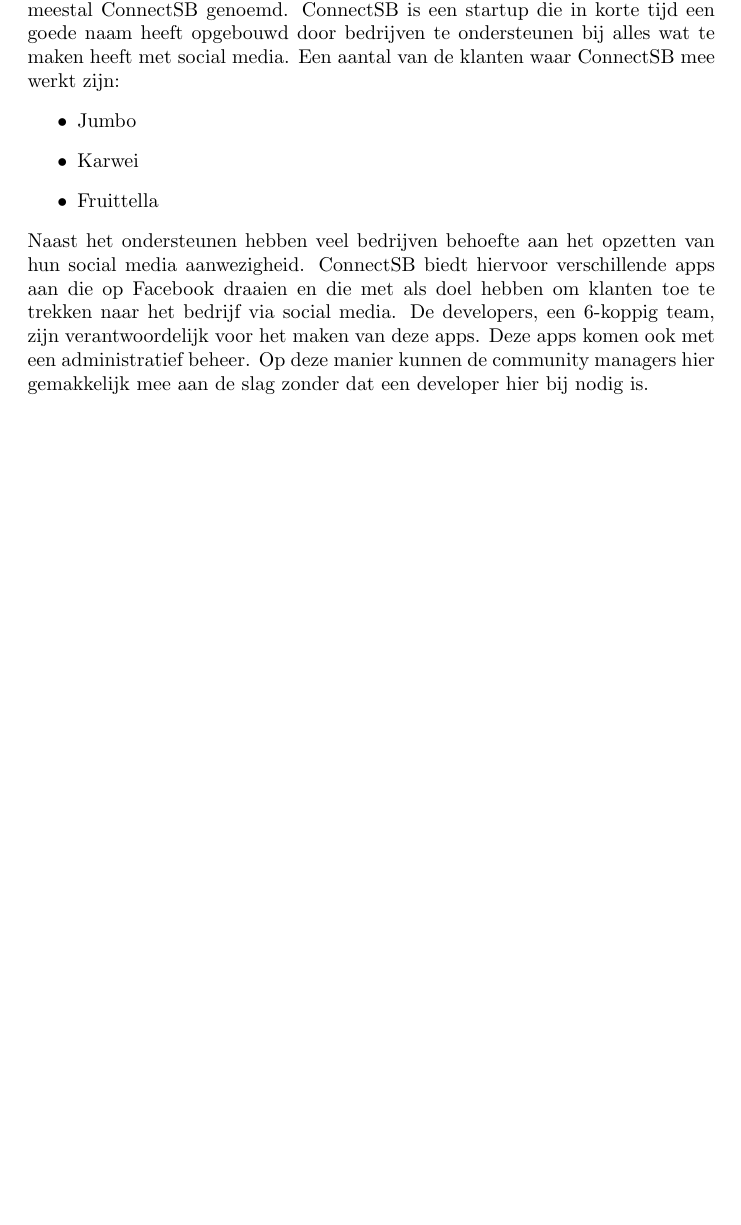
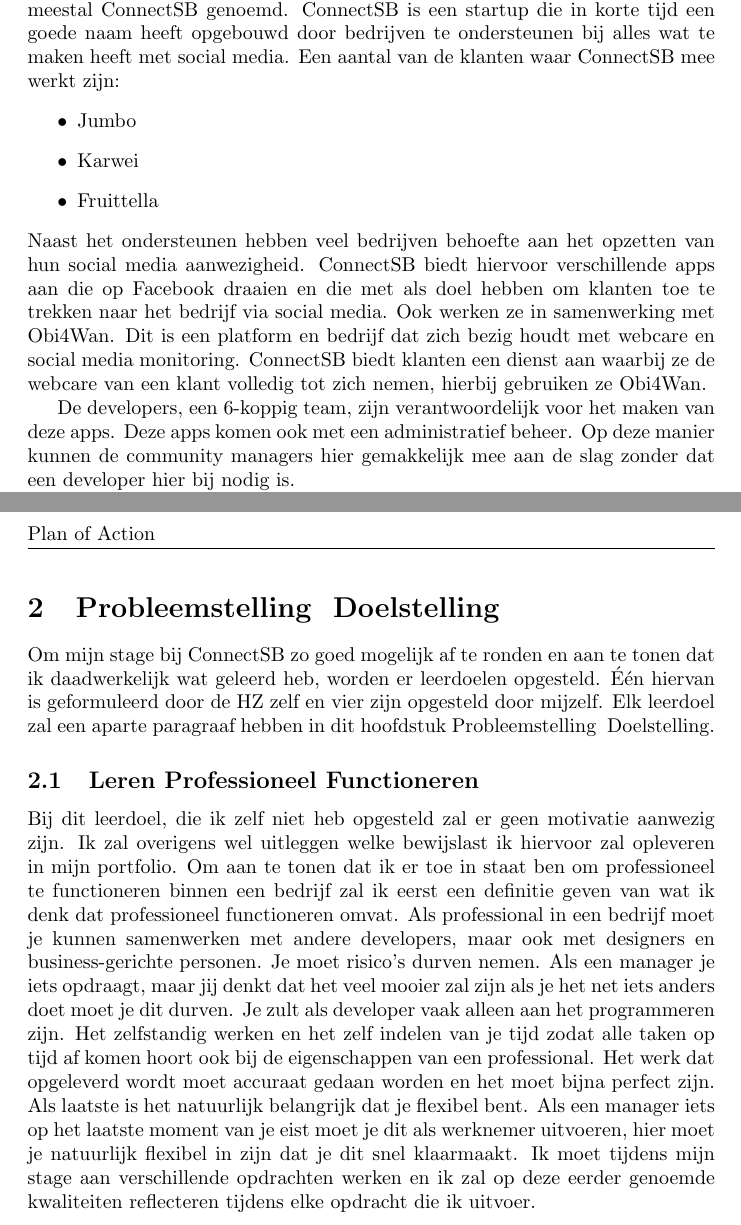
Before and after one commit to jkaan/poa, a LaTeX document (test.tex): part of page 4 of 4 before the commit and two parts of pages 4 and 5 of 5 after it, the two joined at a grey line, cut so that both start at the same text, the shorter picture padded with empty space. Compiled offline with pdfLaTeX.

Commit message:
- Made start with Problem and object section

```diff
--- a/test.tex
+++ b/test.tex
@@ -52,7 +52,9 @@
 \item Karwei
 \item Fruittella
 \end{itemize}
-Naast het ondersteunen hebben veel bedrijven behoefte aan het opzetten van hun social media aanwezigheid. ConnectSB biedt hiervoor verschillende apps aan die op Facebook draaien en die met als doel hebben om klanten toe te trekken naar het bedrijf via social media. De developers, een 6-koppig team, zijn verantwoordelijk voor het maken van deze apps. Deze apps komen ook met een administratief beheer. Op deze manier kunnen de community managers hier gemakkelijk mee aan de slag zonder dat een developer hier bij nodig is.
+Naast het ondersteunen hebben veel bedrijven behoefte aan het opzetten van hun social media aanwezigheid. ConnectSB biedt hiervoor verschillende apps aan die op Facebook draaien en die met als doel hebben om klanten toe te trekken naar het bedrijf via social media. Ook werken ze in samenwerking met Obi4Wan. Dit is een platform en bedrijf dat zich bezig houdt met webcare en social media monitoring. ConnectSB biedt klanten een dienst aan waarbij ze de webcare van een klant volledig tot zich nemen, hierbij gebruiken ze Obi4Wan.
+
+De developers, een 6-koppig team, zijn verantwoordelijk voor het maken van deze apps. Deze apps komen ook met een administratief beheer. Op deze manier kunnen de community managers hier gemakkelijk mee aan de slag zonder dat een developer hier bij nodig is.
 
 De community managers zijn weer verantwoordelijk voor zoals eerder gezegd het beheren van de verschillende apps voor de klanten, ook maken ze posts die voor de klant dan op hun facebook pagina gepost worden.
 
@@ -61,3 +65,16 @@
 % Eind - Achtergronden paragraaf
 
+% Begin - Probleemstelling & doelstelling paragraaf
+
+\section{Probleemstelling & Doelstelling}
+Om mijn stage bij ConnectSB zo goed mogelijk af te ronden en aan te tonen dat ik daadwerkelijk wat geleerd heb, worden er leerdoelen opgesteld. Één hiervan is geformuleerd door de HZ zelf en vier zijn opgesteld door mijzelf. Elk leerdoel zal een aparte paragraaf hebben in dit hoofdstuk Probleemstelling & Doelstelling.
+
+\subsection{Leren Professioneel Functioneren}
+Bij dit leerdoel, die ik zelf niet heb opgesteld zal er geen motivatie aanwezig zijn. Ik zal overigens wel uitleggen welke bewijslast ik hiervoor zal opleveren in mijn portfolio.
+Om aan te tonen dat ik er toe in staat ben om professioneel te functioneren binnen een bedrijf zal ik eerst een definitie geven van wat ik denk dat professioneel functioneren omvat. Als professional in een bedrijf moet je kunnen samenwerken met andere developers, maar ook met designers en business-gerichte personen. Je moet risico's durven nemen. Als een manager je iets opdraagt, maar jij denkt dat het veel mooier zal zijn als je het net iets anders doet moet je dit durven. Je zult als developer vaak alleen aan het programmeren zijn. Het zelfstandig werken en het zelf indelen van je tijd zodat alle taken op tijd af komen hoort ook bij de eigenschappen van een professional. Het werk dat opgeleverd wordt moet accuraat gedaan worden en het moet bijna perfect zijn.
+Als laatste is het natuurlijk belangrijk dat je flexibel bent. Als een manager iets op het laatste moment van je eist moet je dit als werknemer uitvoeren, hier moet je natuurlijk flexibel in zijn dat je dit snel klaarmaakt.
+Ik moet tijdens mijn stage aan verschillende opdrachten werken en ik zal op deze eerder genoemde kwaliteiten reflecteren tijdens elke opdracht die ik uitvoer.
+
+% Eind - Probleemstelling & doelstelling paragraaf
+
 \end{document}
```
Also changed, not shown: test.tex (2 more changed lines).
